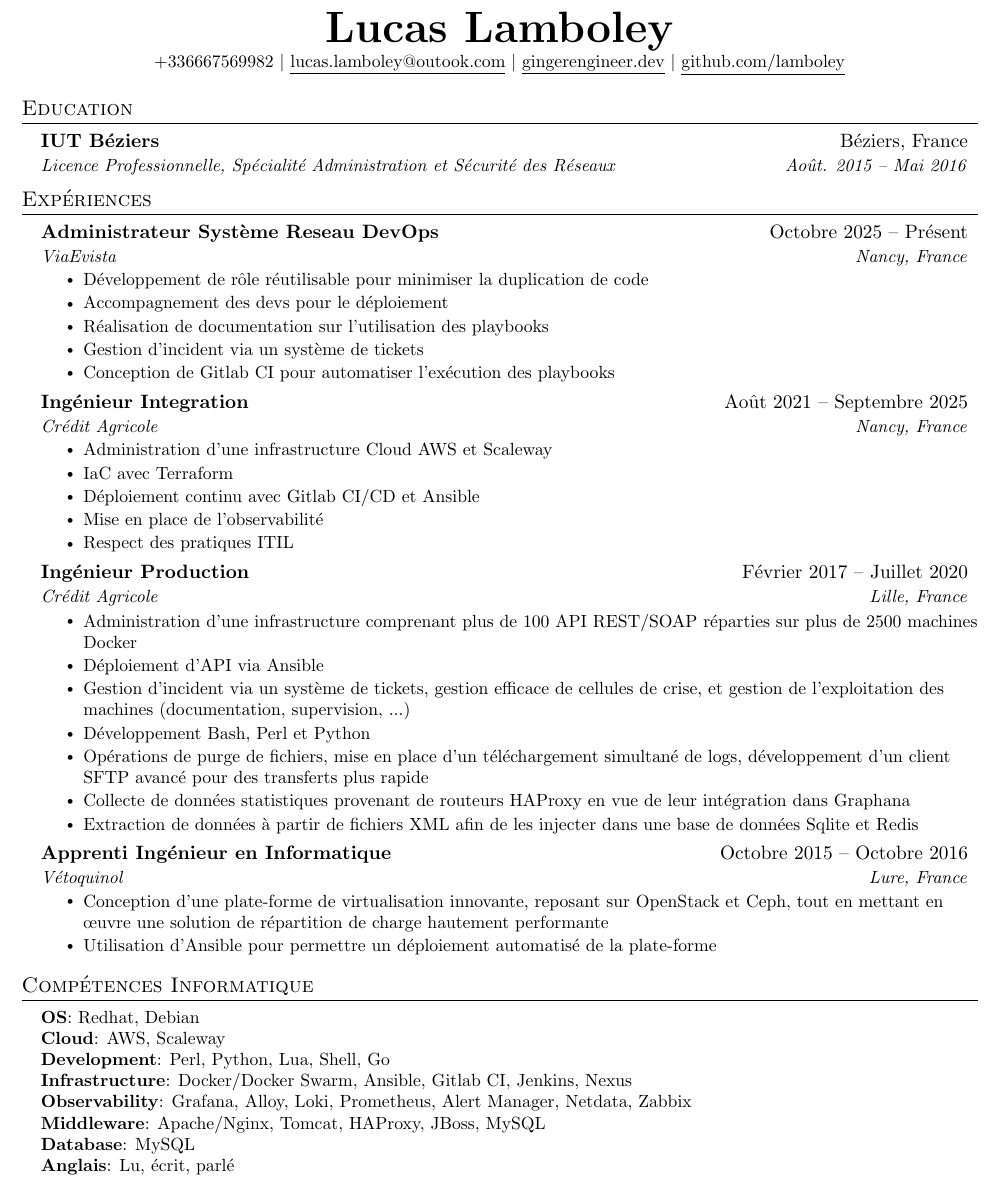
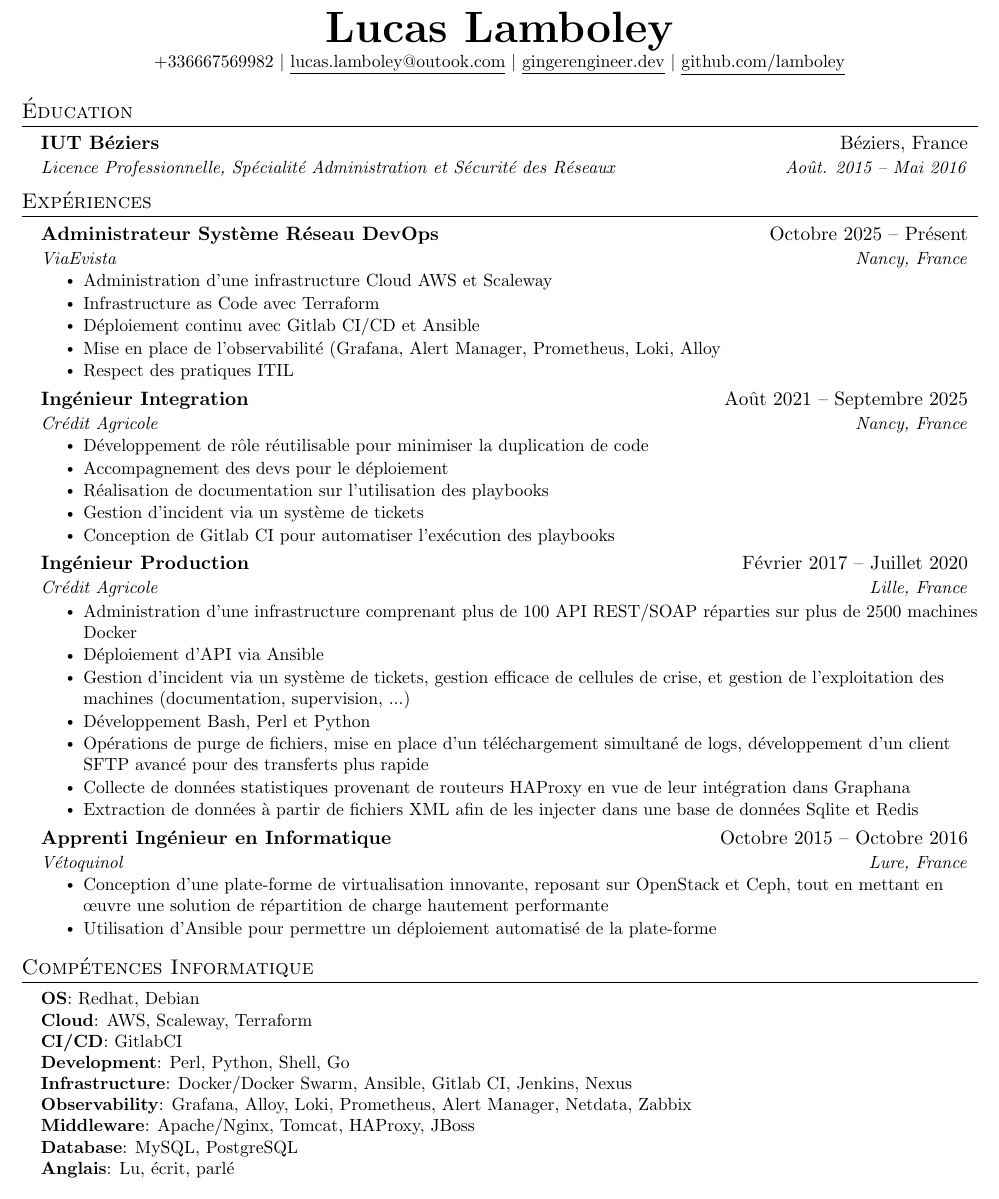
Before and after one commit to lamboley/lamboley-CV, a LaTeX document (main.tex): part of the page, cut so that both start at the same text. Compiled offline with pdfLaTeX.

Commit message:
Update main.tex

```diff
--- a/main.tex
+++ b/main.tex
@@ -25,12 +26,11 @@
 % \usepackage{charter}
 
 \pagestyle{fancy}
-\fancyhf{} % clear all header and footer fields
+\fancyhf{}
 \fancyfoot{}
 \renewcommand{\headrulewidth}{0pt}
 \renewcommand{\footrulewidth}{0pt}
 
-% Adjust margins
 \addtolength{\oddsidemargin}{-0.5in}
 \addtolength{\evensidemargin}{-0.5in}
 \addtolength{\textwidth}{1in}
@@ -103,38 +101,36 @@
     \href{https://github.com/lamboley}{\underline{github.com/lamboley}}
 \end{center}
 
-%-----------EDUCATION-----------
-\section{Education}
+\section{Éducation}
   \resumeSubHeadingListStart
     \resumeSubheading
       {IUT Béziers}{Béziers, France}
       {Licence Professionnelle, Spécialité Administration et Sécurité des Réseaux}{Août. 2015 -- Mai 2016}
   \resumeSubHeadingListEnd
 
-%-----------EXPERIENCE-----------
 \section{Expériences}
   \resumeSubHeadingListStart
 
     \resumeSubheading
-      {Administrateur Système Reseau DevOps}{Octobre 2025 -- Présent}
+      {Administrateur Système Réseau DevOps}{Octobre 2025 -- Présent}
       {ViaEvista}{Nancy, France}
+      \resumeItemListStart
+        \resumeItem{Administration d'une infrastructure Cloud AWS et Scaleway}
+        \resumeItem{Infrastructure as Code avec Terraform}
+        \resumeItem{Déploiement continu avec Gitlab CI/CD et Ansible}
+        \resumeItem{Mise en place de l'observabilité (Grafana, Alert Manager, Prometheus, Loki, Alloy}
+        \resumeItem{Respect des pratiques ITIL}
+      \resumeItemListEnd
+
+    \resumeSubheading
+      {Ingénieur Integration}{Août 2021 -- Septembre 2025}
+      {Crédit Agricole}{Nancy, France}
       \resumeItemListStart
         \resumeItem{Développement de rôle réutilisable pour minimiser la duplication de code}
         \resumeItem{Accompagnement des devs pour le déploiement}
         \resumeItem{Réalisation de documentation sur l'utilisation des playbooks}
         \resumeItem{Gestion d’incident via un système de tickets}
         \resumeItem{Conception de Gitlab CI pour automatiser l’exécution des playbooks}
-      \resumeItemListEnd
-
-    \resumeSubheading
-      {Ingénieur Integration}{Août 2021 -- Septembre 2025}
-      {Crédit Agricole}{Nancy, France}
-      \resumeItemListStart
-        \resumeItem{Administration d'une infrastructure Cloud AWS et Scaleway}
-        \resumeItem{IaC avec Terraform}
-        \resumeItem{Déploiement continu avec Gitlab CI/CD et Ansible}
-        \resumeItem{Mise en place de l'observabilité}
-        \resumeItem{Respect des pratiques ITIL}
     \resumeItemListEnd
 
     \resumeSubheading
@@ -160,22 +156,21 @@
 
 \resumeSubHeadingListEnd
 
-%-----------PROGRAMMING SKILLS-----------
 \section{Compétences Informatique}
  \begin{itemize}[leftmargin=0.15in, label={}]
     \small{\item{
      \textbf{OS}{: Redhat, Debian} \\
-     \textbf{Cloud}{: AWS, Scaleway} \\
-     \textbf{Development}{: Perl, Python, Lua, Shell, Go} \\
+     \textbf{Cloud}{: AWS, Scaleway, Terraform} \\
+     \textbf{CI/CD}{: GitlabCI} \\
+     \textbf{Development}{: Perl, Python, Shell, Go} \\
      \textbf{Infrastructure}{: Docker/Docker Swarm, Ansible, Gitlab CI, Jenkins, Nexus} \\
      \textbf{Observability}{: Grafana, Alloy, Loki, Prometheus, Alert Manager, Netdata, Zabbix} \\
-     \textbf{Middleware}{: Apache/Nginx, Tomcat, HAProxy, JBoss, MySQL} \\
-     \textbf{Database}{: MySQL} \\
+     \textbf{Middleware}{: Apache/Nginx, Tomcat, HAProxy, JBoss} \\
+     \textbf{Database}{: MySQL, PostgreSQL} \\
      \textbf{Anglais}{: Lu, écrit, parlé}
     }}
  \end{itemize}
 
-%-----------PROGRAMMING SKILLS-----------
 \section{Centres d'intérêt}
  \begin{itemize}[leftmargin=0.15in, label={}]
     \small{\item{
```
Also changed, not shown: main.tex (12 more changed lines).
